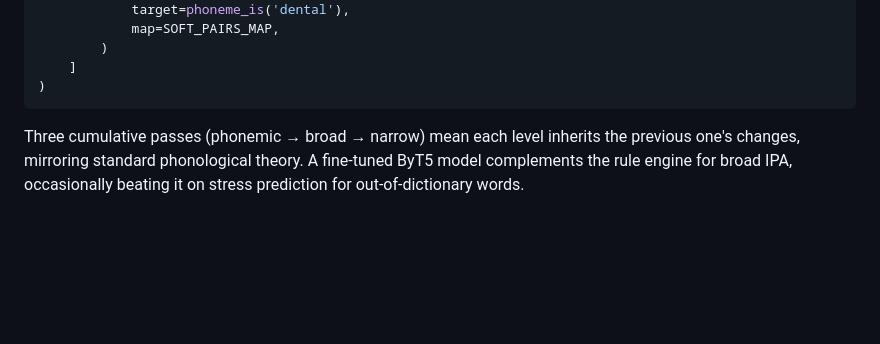
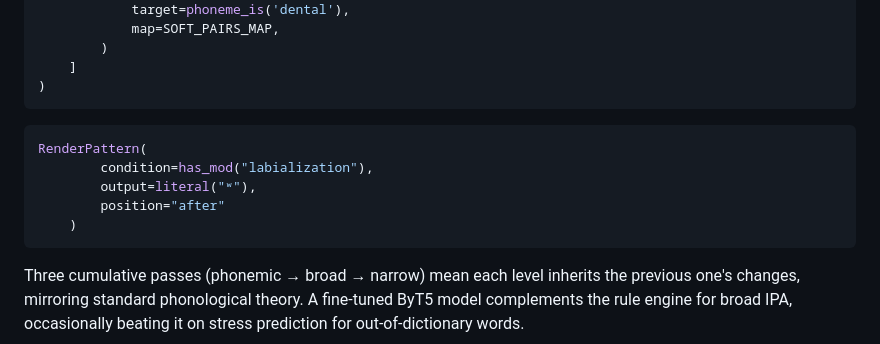
Before and after one commit to yana-hrytsenko/ukr_g2p, a Markdown page: README.md, the part around the change. GitHub-like rendering; blank space fills up the shorter version.

````diff
--- a/README.md
+++ b/README.md
@@ -35,6 +35,14 @@ SOFTNESS_ASSIMILATION = CombinatoryModificationRule(
         )
     ]
 )
+```
+
+```python
+RenderPattern(
+        condition=has_mod("labialization"),
+        output=literal("ʷ"),
+        position="after"
+    )
 ```
 
 Three cumulative passes (phonemic → broad → narrow) mean each level
````
